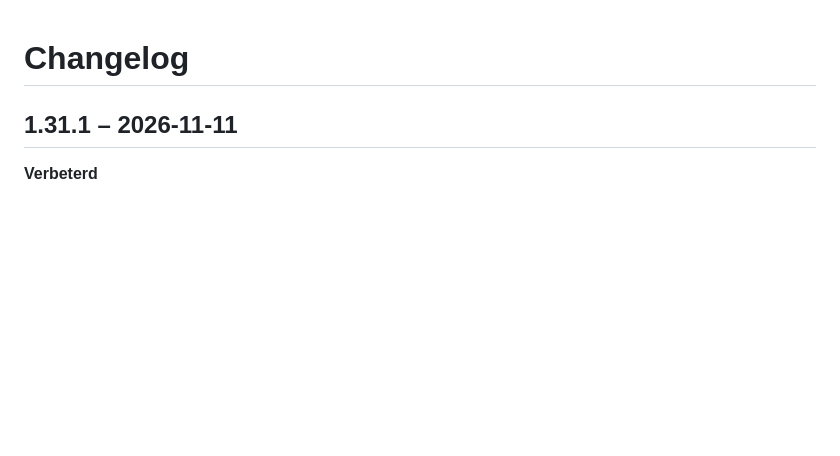
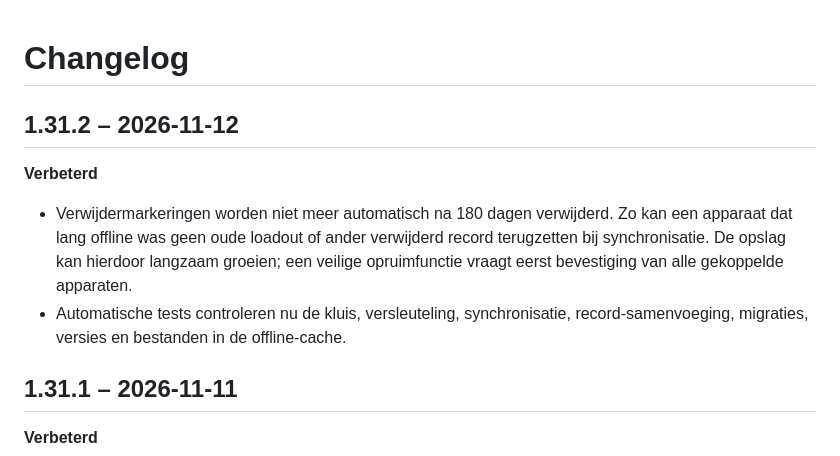
Before and after one commit to Gertjun/MW4-CAMO, a Markdown page: CHANGELOG.md, the part around the change. GitHub-like rendering; blank space fills up the shorter version.

Commit message:
Changelog 1.31.2

```diff
--- a/CHANGELOG.md
+++ b/CHANGELOG.md
@@ -1,4 +1,10 @@
 # Changelog
+
+## 1.31.2 – 2026-11-12
+
+**Verbeterd**
+- Verwijdermarkeringen worden niet meer automatisch na 180 dagen verwijderd. Zo kan een apparaat dat lang offline was geen oude loadout of ander verwijderd record terugzetten bij synchronisatie. De opslag kan hierdoor langzaam groeien; een veilige opruimfunctie vraagt eerst bevestiging van alle gekoppelde apparaten.
+- Automatische tests controleren nu de kluis, versleuteling, synchronisatie, record-samenvoeging, migraties, versies en bestanden in de offline-cache.
 
 ## 1.31.1 – 2026-11-11
 
```
